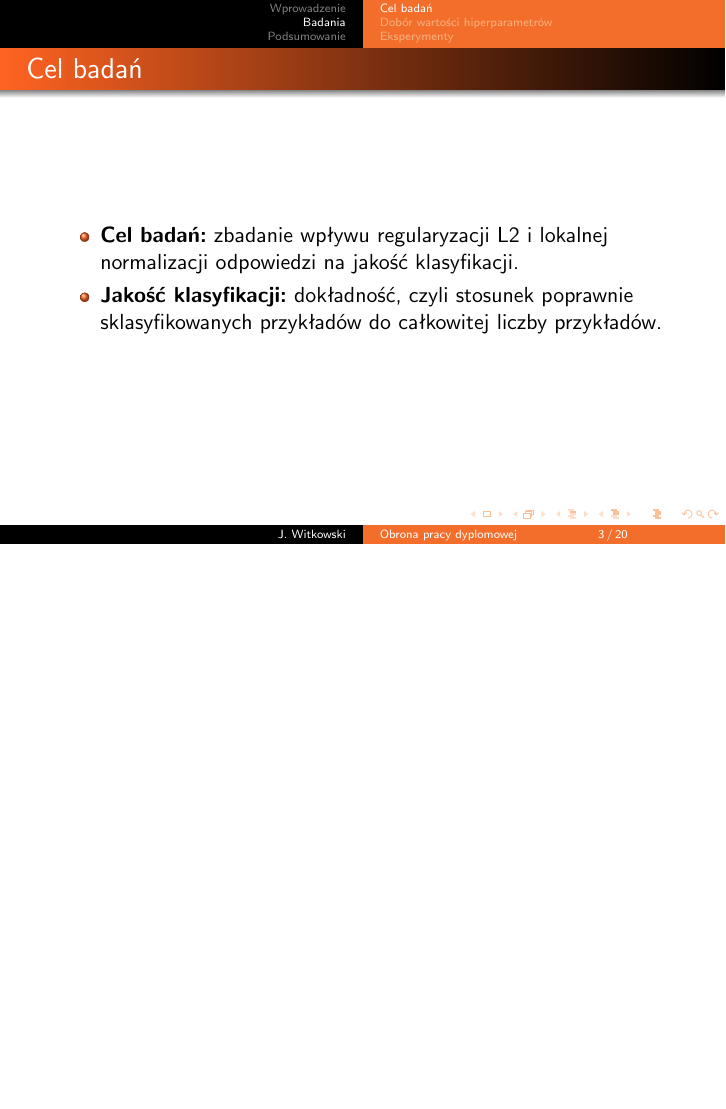
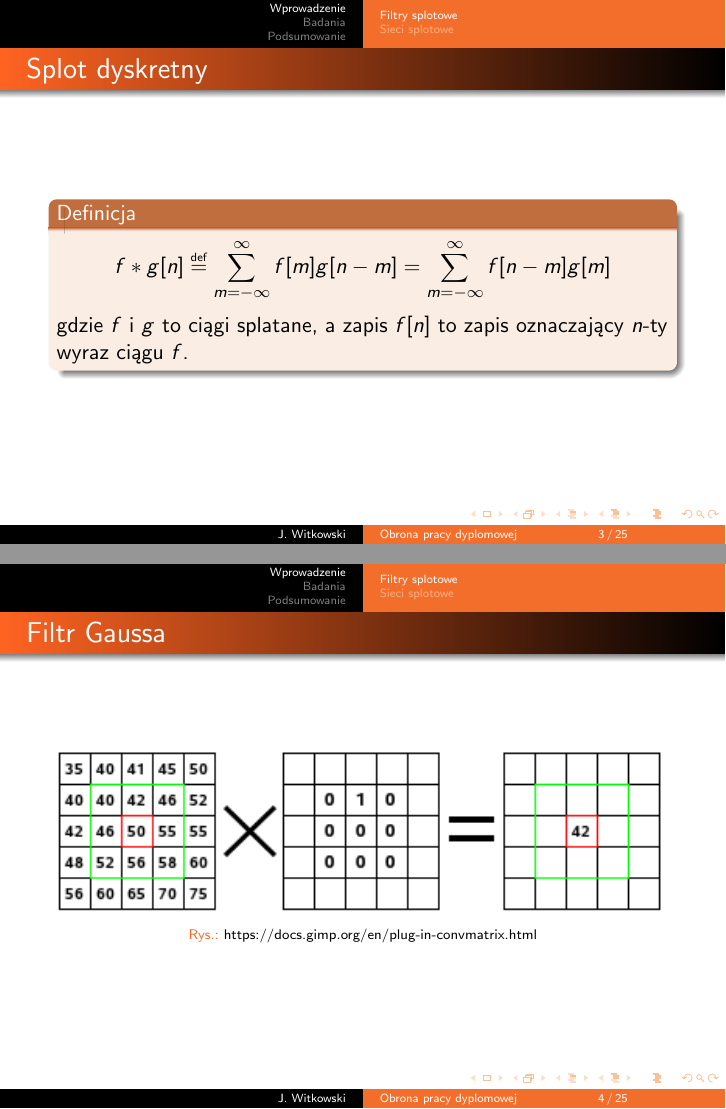
Before and after one commit to nme01/mgr-prezentacja, LaTeX slides (tex/main.tex): page 3 of 20 before the commit and pages 3 and 4 of 25 after it, the two joined at a grey line, the shorter picture padded with empty space. Compiled offline with pdfLaTeX; an older LaTeX class or package is replaced by its successor.

Commit message:
Opisano we wstępie filtry splotowe i sieci splotowe.

```diff
--- a/tex/main.tex
+++ b/tex/main.tex
@@ -7,10 +7,14 @@
 \usepackage[export]{adjustbox} % ramki dla obrazków
 \usepackage{pgfplots} % wykresy
 \usepackage{amsmath} % wzory funkcji
+\usepackage{amsfonts}
 \usepackage{tex/slashbox} % łamana linia w górnym lewym rogu tabeli (podzielenie komórki na dwie)
 
 \usepackage{polski}
 \usepackage[utf8x]{inputenc}
+
+% nowa komenda: defeq jako znaczek = z napisem def na górze
+\newcommand\defeq{\mathrel{\overset{\makebox[0pt]{\mbox{\normalfont\tiny\sffamily def}}}{=}}}
 
 % pisanie Rys. zamiast Rysunek pod obrazkami
 \renewcommand{\figurename}{Rys.}
@@ -69,3 +73,17 @@
 % przykład z jabłkami
 \section{Wprowadzenie}
 \subsection{Filtry splotowe}
+\begin{frame}{Splot dyskretny}
+    \begin{block}{Definicja}
+        \begin{equation*}
+            f\ast g[n]\defeq \sum\limits_{m=-\infty}^{\infty}f[m]g[n-m] = \sum\limits_{m=-\infty}^{\infty}f[n-m]g[m]
+        \end{equation*}
+        gdzie $f$ i $g$ to~ciągi splatane, a~zapis $f[n]$ to~zapis oznaczający $n$-ty wyraz ciągu $f$.
+    \end{block}
+\end{frame}
+\begin{frame}{Filtr Gaussa}
+    \begin{figure}
+		\includegraphics[width=\linewidth, keepaspectratio] {img/convolutional_filter.png}
+		\caption{https://docs.gimp.org/en/plug-in-convmatrix.html}
+	\end{figure}
+\end{frame}
@@ -72,0 +102 @@
+    Splotowe sieci neuronowe:
```
Also changed, not shown: img/convolutional_filter.png (added), img/gauss-conv-real-input.jpg (added), img/gauss-conv-real-output.jpg (added), tex/main.tex (22 more changed lines).
